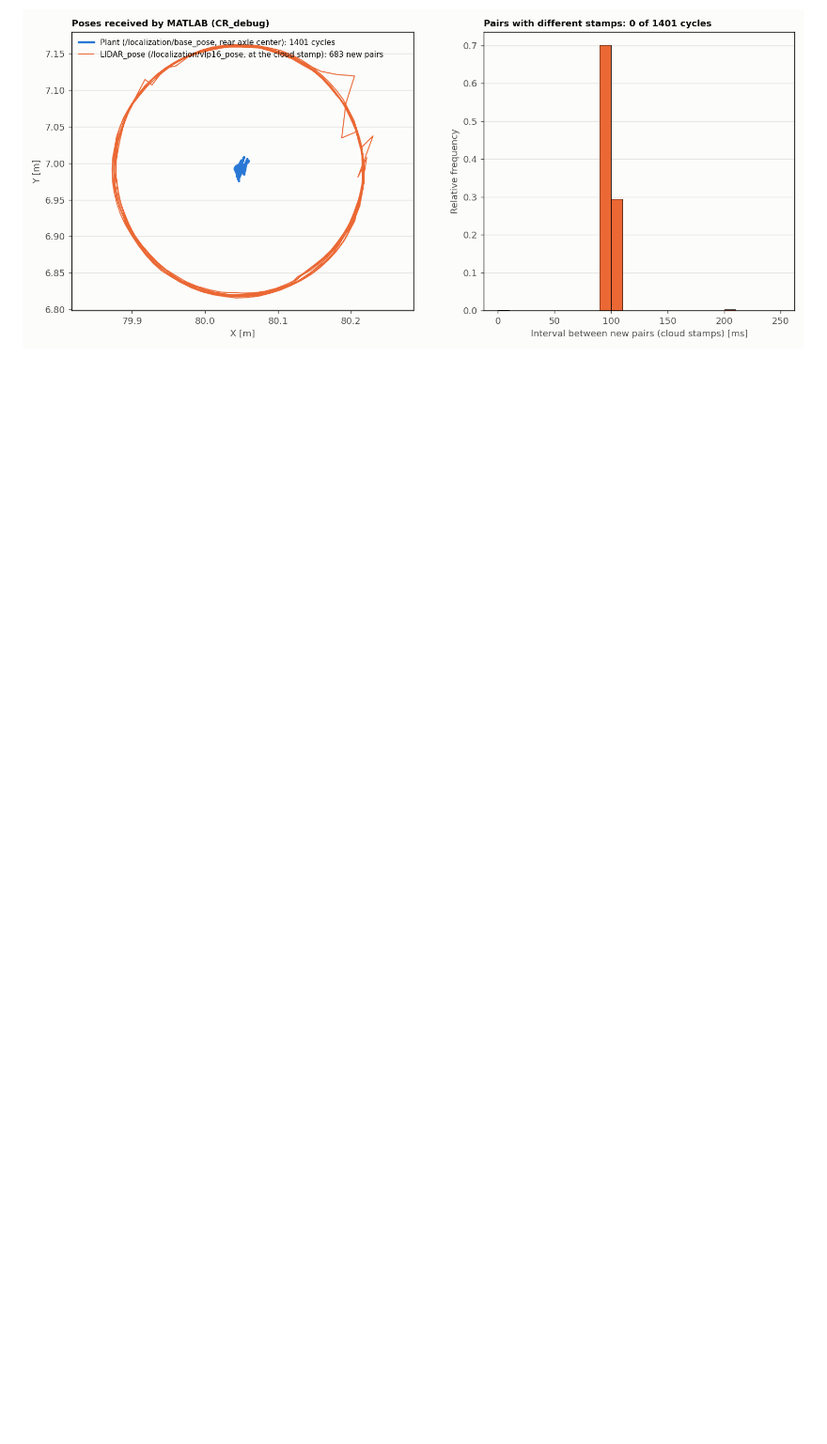
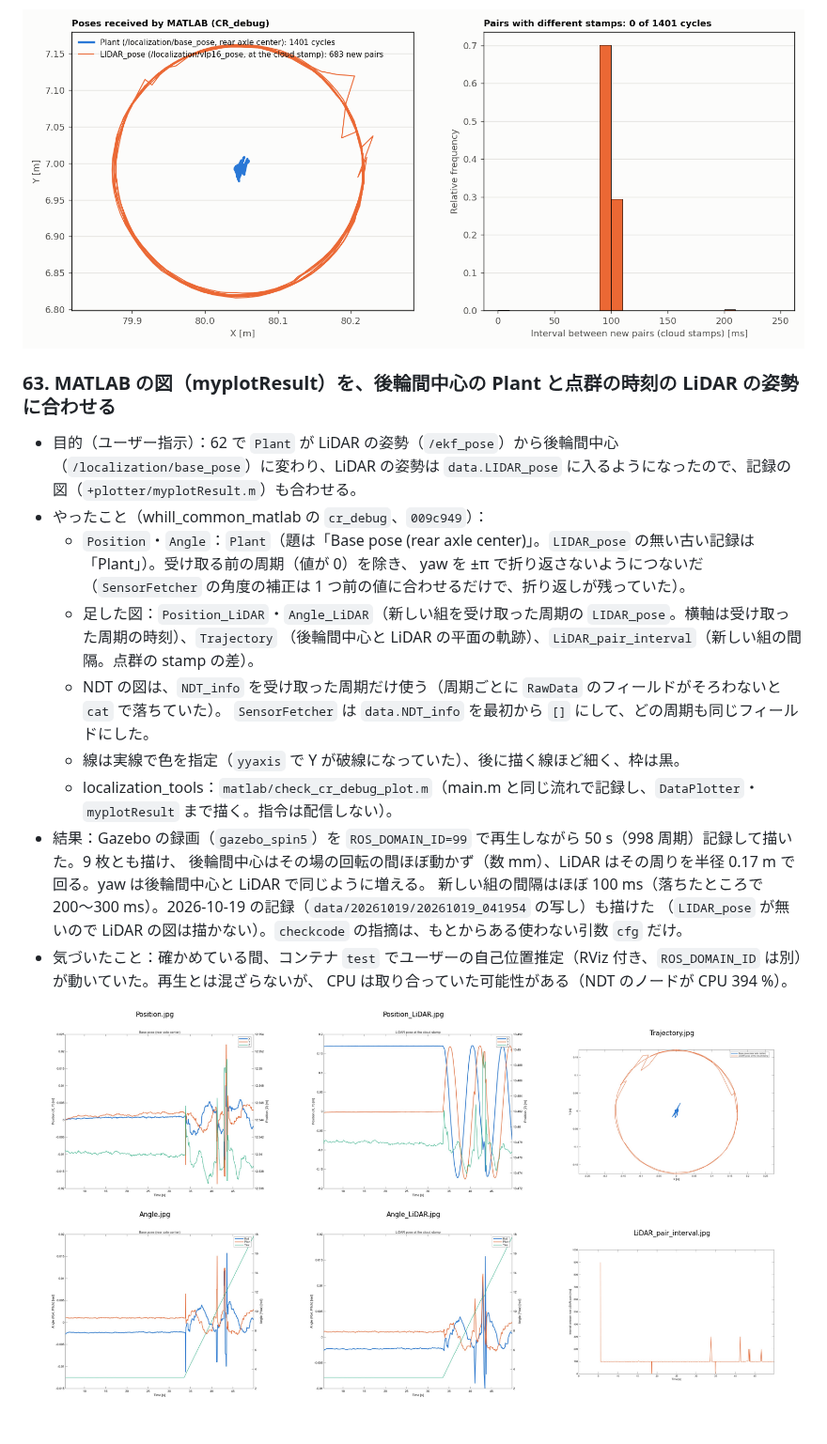
Before and after one commit to MaeharaTakumi/localization_workspace, a Markdown page: dev_log.md, the part around the change. Shown at 94% size. Drawn GitHub-style; pictures changed too: dev_log_images/matlab_cr_debug_myplot_gazebo_spin5.png (added); blank space fills up the shorter version.

Commit message:
Dev log 63: MATLAB myplotResult for the base pose and the LiDAR pose; CLAUDE.md
Co-Authored-By: Claude Opus 5.5 <noreply@anthropic.com>

```diff
--- a/dev_log.md
+++ b/dev_log.md
@@ -1505,3 +1505,25 @@ Gazebo コンテナに加えた変更は `gazebo_changes.md`。
 - まだのこと：Gazebo を動かした走行（制御を含む）と実機では確かめていない。元の main のその後の 2 つの commit（MATLAB 2026a 対応）は取り込んでいない。
 
 ![MATLAB（CR_debug）が受け取った姿勢と組（Gazebo、spin5 の再生）](dev_log_images/matlab_cr_debug_gazebo_spin5.png)
+
+### 63. MATLAB の図（myplotResult）を、後輪間中心の Plant と点群の時刻の LiDAR の姿勢に合わせる
+
+- 目的（ユーザー指示）：62 で `Plant` が LiDAR の姿勢（`/ekf_pose`）から後輪間中心（`/localization/base_pose`）に変わり、LiDAR の姿勢は
+  `data.LIDAR_pose` に入るようになったので、記録の図（`+plotter/myplotResult.m`）も合わせる。
+- やったこと（whill_common_matlab の `cr_debug`、`009c949`）：
+  - `Position`・`Angle`：`Plant`（題は「Base pose (rear axle center)」。`LIDAR_pose` の無い古い記録は「Plant」）。受け取る前の周期（値が 0）を除き、
+    yaw を ±π で折り返さないようにつないだ（`SensorFetcher` の角度の補正は 1 つ前の値に合わせるだけで、折り返しが残っていた）。
+  - 足した図：`Position_LiDAR`・`Angle_LiDAR`（新しい組を受け取った周期の `LIDAR_pose`。横軸は受け取った周期の時刻）、`Trajectory`
+    （後輪間中心と LiDAR の平面の軌跡）、`LiDAR_pair_interval`（新しい組の間隔。点群の stamp の差）。
+  - NDT の図は、`NDT_info` を受け取った周期だけ使う（周期ごとに `RawData` のフィールドがそろわないと `cat` で落ちていた）。
+    `SensorFetcher` は `data.NDT_info` を最初から `[]` にして、どの周期も同じフィールドにした。
+  - 線は実線で色を指定（`yyaxis` で Y が破線になっていた）、後に描く線ほど細く、枠は黒。
+  - localization_tools：`matlab/check_cr_debug_plot.m`（main.m と同じ流れで記録し、`DataPlotter`・`myplotResult` まで描く。指令は配信しない）。
+- 結果：Gazebo の録画（`gazebo_spin5`）を `ROS_DOMAIN_ID=99` で再生しながら 50 s（998 周期）記録して描いた。9 枚とも描け、
+  後輪間中心はその場の回転の間ほぼ動かず（数 mm）、LiDAR はその周りを半径 0.17 m で回る。yaw は後輪間中心と LiDAR で同じように増える。
+  新しい組の間隔はほぼ 100 ms（落ちたところで 200〜300 ms）。2026-10-19 の記録（`data/20261019/20261019_041954` の写し）も描けた
+  （`LIDAR_pose` が無いので LiDAR の図は描かない）。`checkcode` の指摘は、もとからある使わない引数 `cfg` だけ。
+- 気づいたこと：確かめている間、コンテナ `test` でユーザーの自己位置推定（RViz 付き、`ROS_DOMAIN_ID` は別）が動いていた。再生とは混ざらないが、
+  CPU は取り合っていた可能性がある（NDT のノードが CPU 394 %）。
+
+![MATLAB（myplotResult）の図：Plant（後輪間中心）と LIDAR_pose（Gazebo、spin5 の再生）](dev_log_images/matlab_cr_debug_myplot_gazebo_spin5.png)
```
Also changed, not shown: CLAUDE.md (+2 -1 lines).
